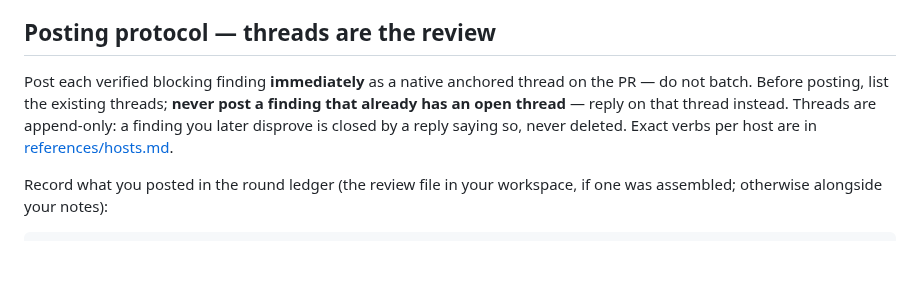
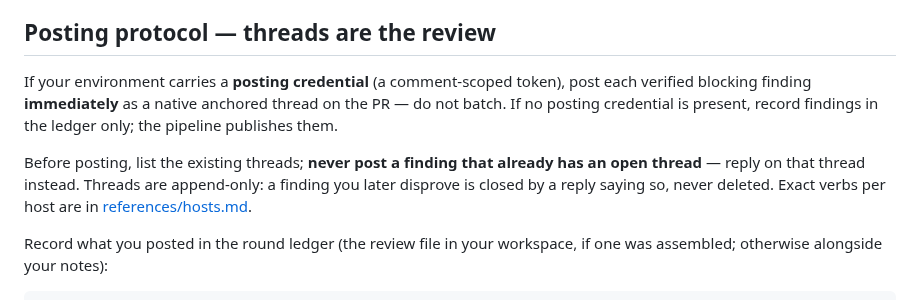
Before and after one commit to tibrezus/agents, a Markdown page: skills/pr-review/SKILL.md, the part around the change. Rendered like a GitHub page; blank space fills up the shorter version.

Commit message:
pr-review: posting is conditional on a posting credential (unarmed = ledger-only, the pipeline publishes)

```diff
--- a/skills/pr-review/SKILL.md
+++ b/skills/pr-review/SKILL.md
@@ -88,11 +88,15 @@ todo downgrades the next APPROVE. Decision: any verified CRITICAL or MAJOR
 
 ## Posting protocol — threads are the review
 
-Post each verified blocking finding **immediately** as a native anchored
-thread on the PR — do not batch. Before posting, list the existing threads;
-**never post a finding that already has an open thread** — reply on that
-thread instead. Threads are append-only: a finding you later disprove is
-closed by a reply saying so, never deleted. Exact verbs per host are in
+If your environment carries a **posting credential** (a comment-scoped
+token), post each verified blocking finding **immediately** as a native
+anchored thread on the PR — do not batch. If no posting credential is
+present, record findings in the ledger only; the pipeline publishes them.
+
+Before posting, list the existing threads; **never post a finding that
+already has an open thread** — reply on that thread instead. Threads are
+append-only: a finding you later disprove is closed by a reply saying so,
+never deleted. Exact verbs per host are in
 [references/hosts.md](references/hosts.md).
 
 Record what you posted in the round ledger (the review file in your
```
